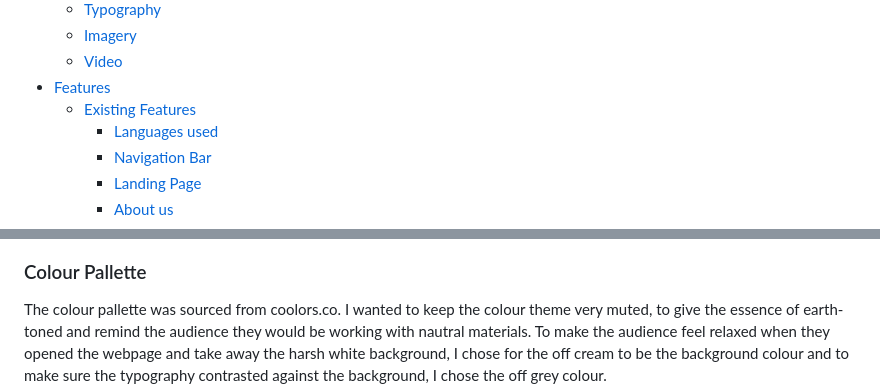
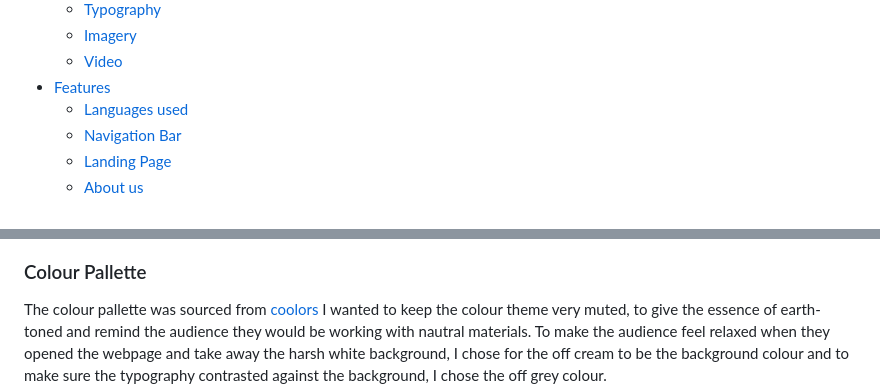
Before and after one commit to SaskiaPacker/potters-club, a Markdown page: README.md, 2 parts joined by grey strips. Drawn GitHub-style.

```diff
--- a/README.md
+++ b/README.md
@@ -23,7 +23,6 @@ My idea for this project was to create a website for people who wanted to be abl
     - [Imagery](#imagery)
     - [Video](#video)
 - [Features](#features)
-  - [Existing Features](#existing-features)
     - [Languages  used](#languages--used)
     - [Navigation Bar](#navigation-bar)
     - [Landing Page](#landing-page)
@@ -77,7 +76,7 @@ I cerated my wireframes by hand, sketching out the layout and flow of the websit
 ![Wireframe four](/assets/images-readme/wireframe-four.jpg)
 
 ### Colour Pallette
-The colour pallette was sourced from coolors.co. I wanted to keep the colour theme very muted, to give the essence of earth-toned and remind the audience they would be working with nautral materials. To make the audience feel relaxed when they opened the webpage and take away the harsh white background, I chose for the off cream to be the background colour and to make sure the typography contrasted against the background, I chose the off grey colour.
+The colour pallette was sourced from [coolors](https://coolors.co/) I wanted to keep the colour theme very muted, to give the essence of earth-toned and remind the audience they would be working with nautral materials. To make the audience feel relaxed when they opened the webpage and take away the harsh white background, I chose for the off cream to be the background colour and to make sure the typography contrasted against the background, I chose the off grey colour.
 ![Colour Pallette](/assets/images-readme/colour-palette.png)
 
 ### Typography
```
Also changed, not shown: other parts of README.md (+16 -16 lines).
